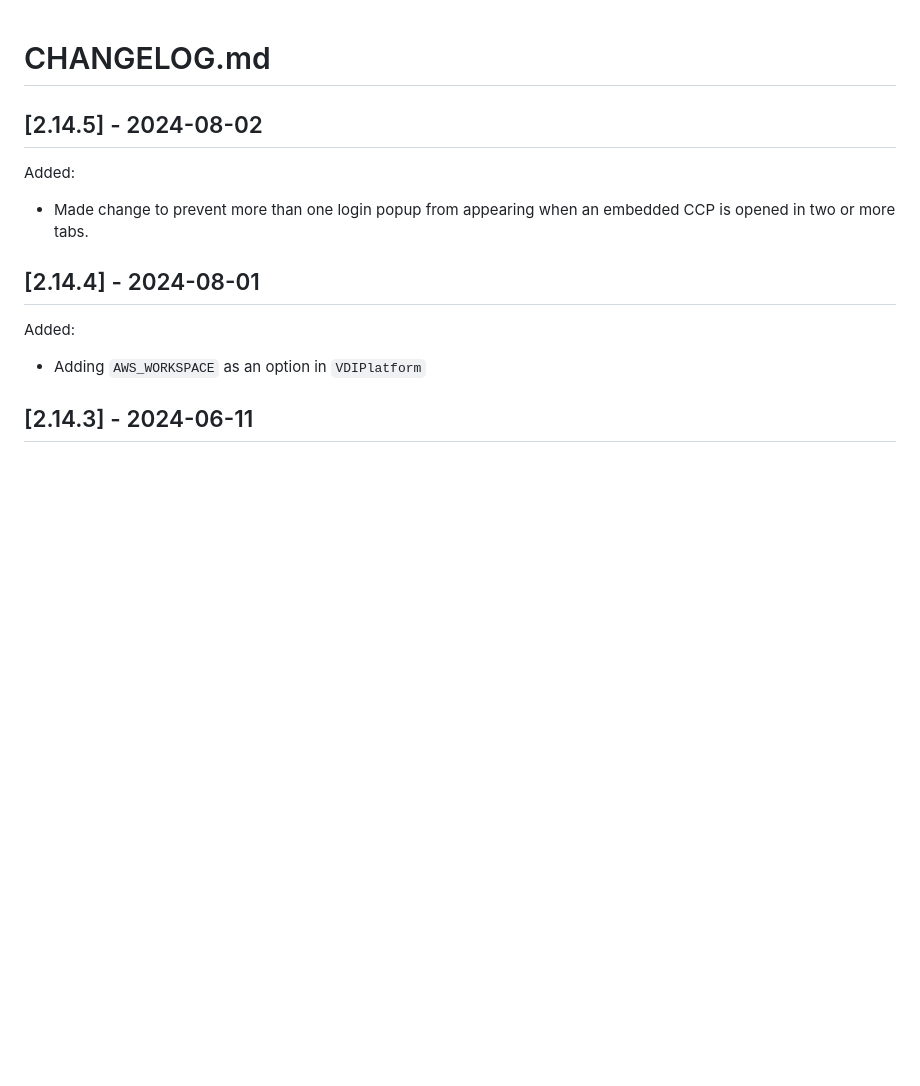
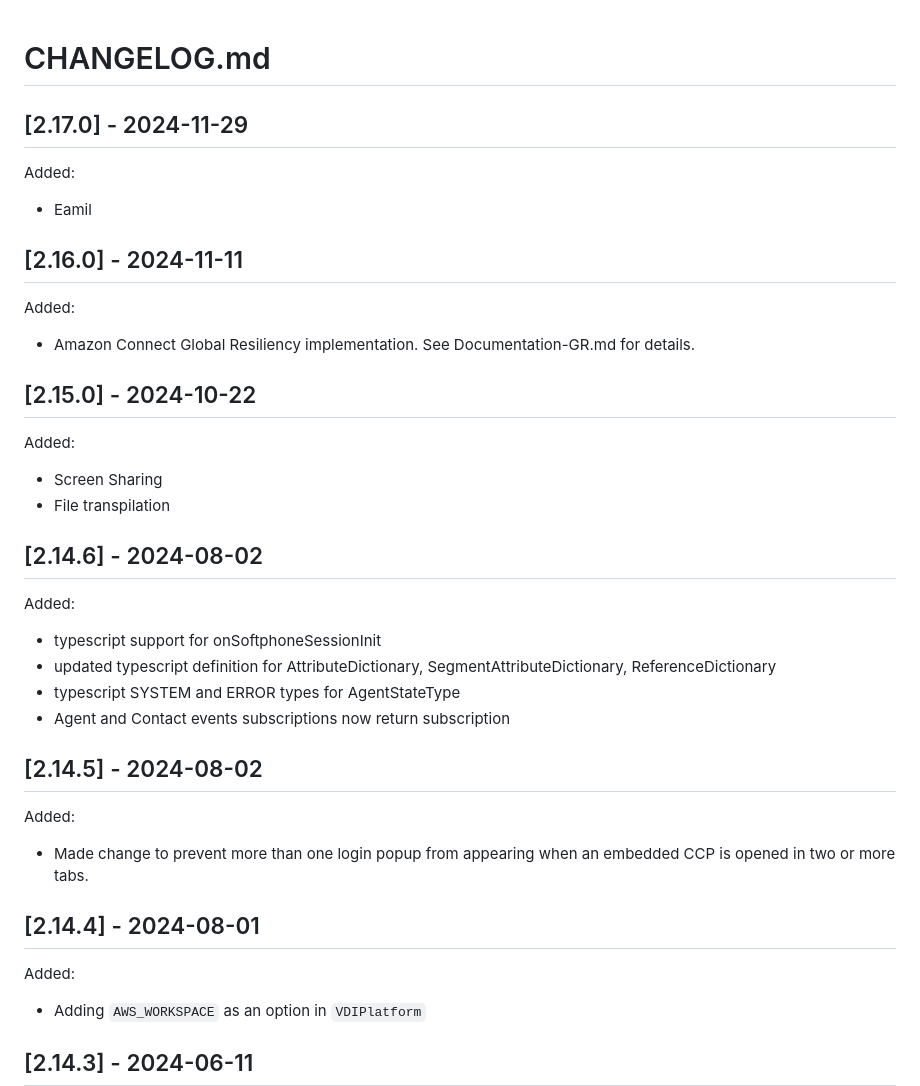
Before and after one commit to amazon-connect/amazon-connect-streams, a Markdown page: CHANGELOG.md, the part around the change. Drawn GitHub-style; blank space fills up the shorter version.

Commit message:
Updating CHANGELOG

```diff
--- a/CHANGELOG.md
+++ b/CHANGELOG.md
@@ -1,4 +1,24 @@
 # CHANGELOG.md
+
+## [2.17.0] - 2024-11-29
+Added:
+- Eamil
+
+## [2.16.0] - 2024-11-11
+Added:
+- Amazon Connect Global Resiliency implementation. See Documentation-GR.md for details.
+
+## [2.15.0] - 2024-10-22
+Added:
+- Screen Sharing
+- File transpilation
+
+## [2.14.6] - 2024-08-02
+Added:
+- typescript support for onSoftphoneSessionInit
+- updated typescript definition for AttributeDictionary, SegmentAttributeDictionary, ReferenceDictionary
+- typescript SYSTEM and ERROR types for AgentStateType
+- Agent and Contact events subscriptions now return subscription
 
 ## [2.14.5] - 2024-08-02
 Added:
```
